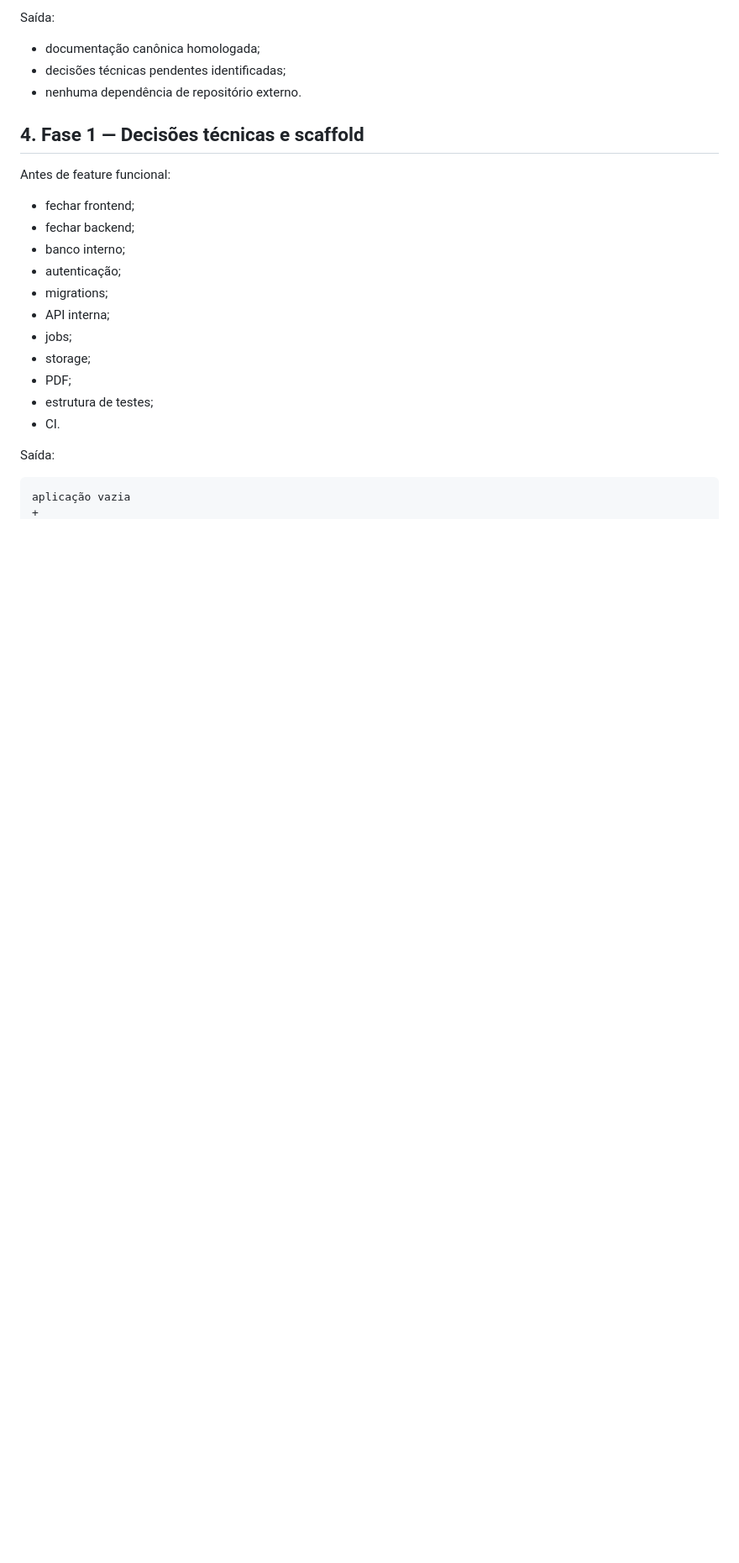
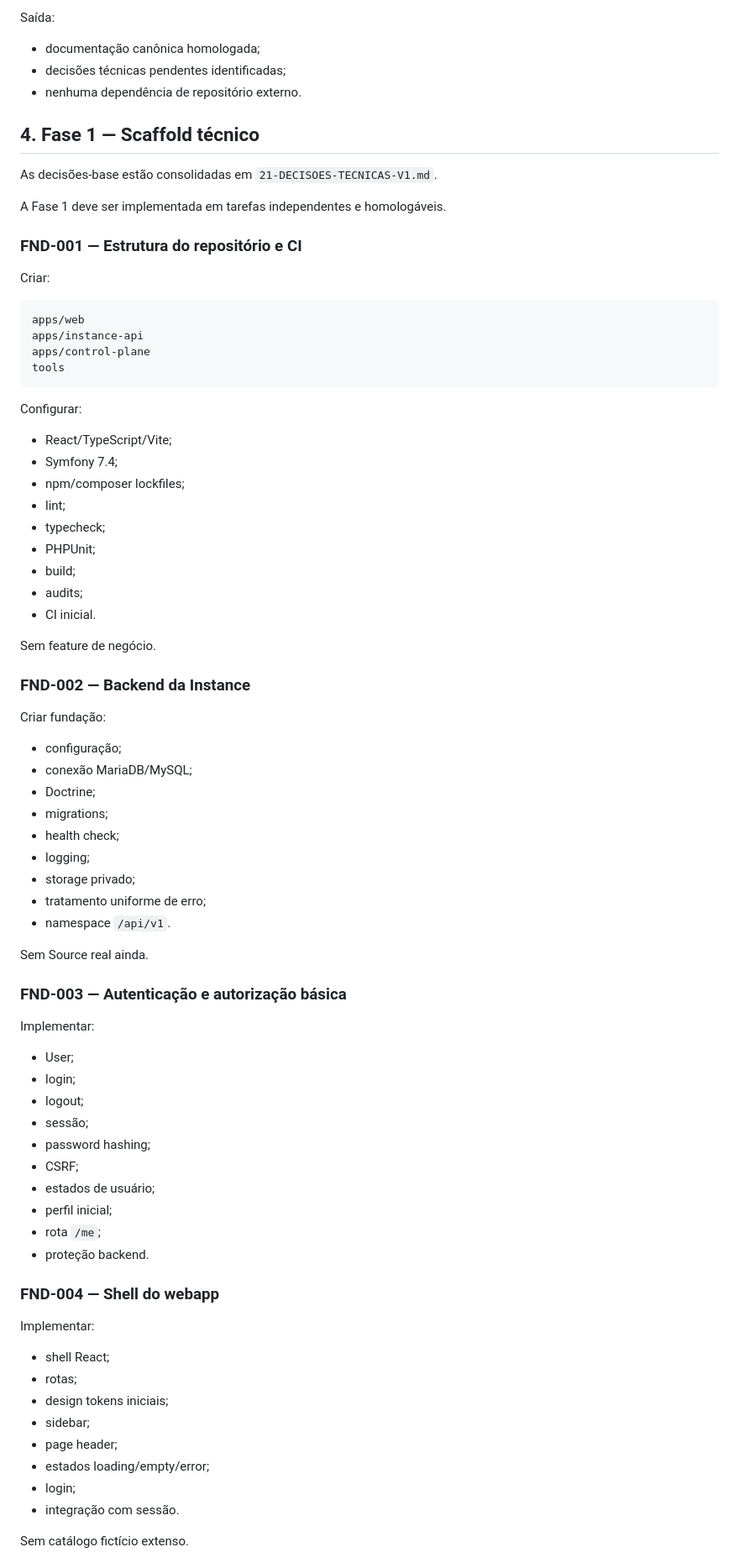
Before and after one commit to jotaCorsino/data-studio-webapp, a Markdown page: docs/18-ROADMAP.md, the part around one of its changes. Shown at 84% size. Drawn GitHub-style; blank space fills up the shorter version.

Commit message:
docs: divide scaffold V1 em tarefas verticais

````diff
--- a/docs/18-ROADMAP.md
+++ b/docs/18-ROADMAP.md
@@ -34,23 +34,80 @@ Saída:
 - decisões técnicas pendentes identificadas;
 - nenhuma dependência de repositório externo.
 
-## 4. Fase 1 — Decisões técnicas e scaffold
+## 4. Fase 1 — Scaffold técnico
 
-Antes de feature funcional:
+As decisões-base estão consolidadas em `21-DECISOES-TECNICAS-V1.md`.
 
-- fechar frontend;
-- fechar backend;
-- banco interno;
-- autenticação;
-- migrations;
-- API interna;
-- jobs;
-- storage;
-- PDF;
-- estrutura de testes;
-- CI.
+A Fase 1 deve ser implementada em tarefas independentes e homologáveis.
 
-Saída:
+### FND-001 — Estrutura do repositório e CI
+
+Criar:
 
 ```text
-aplicação vazia
+apps/web
+apps/instance-api
+apps/control-plane
+tools
+```
+
+Configurar:
+
+- React/TypeScript/Vite;
+- Symfony 7.4;
+- npm/composer lockfiles;
+- lint;
+- typecheck;
+- PHPUnit;
+- build;
+- audits;
+- CI inicial.
+
+Sem feature de negócio.
+
+### FND-002 — Backend da Instance
+
+Criar fundação:
+
+- configuração;
+- conexão MariaDB/MySQL;
+- Doctrine;
+- migrations;
+- health check;
+- logging;
+- storage privado;
+- tratamento uniforme de erro;
+- namespace `/api/v1`.
+
+Sem Source real ainda.
+
+### FND-003 — Autenticação e autorização básica
+
+Implementar:
+
+- User;
+- login;
+- logout;
+- sessão;
+- password hashing;
+- CSRF;
+- estados de usuário;
+- perfil inicial;
+- rota `/me`;
+- proteção backend.
+
+### FND-004 — Shell do webapp
+
+Implementar:
+
+- shell React;
+- rotas;
+- design tokens iniciais;
+- sidebar;
+- page header;
+- estados loading/empty/error;
+- login;
+- integração com sessão.
+
+Sem catálogo fictício extenso.
+
````
Also changed, not shown: other parts of docs/18-ROADMAP.md (+55 -5 lines).
